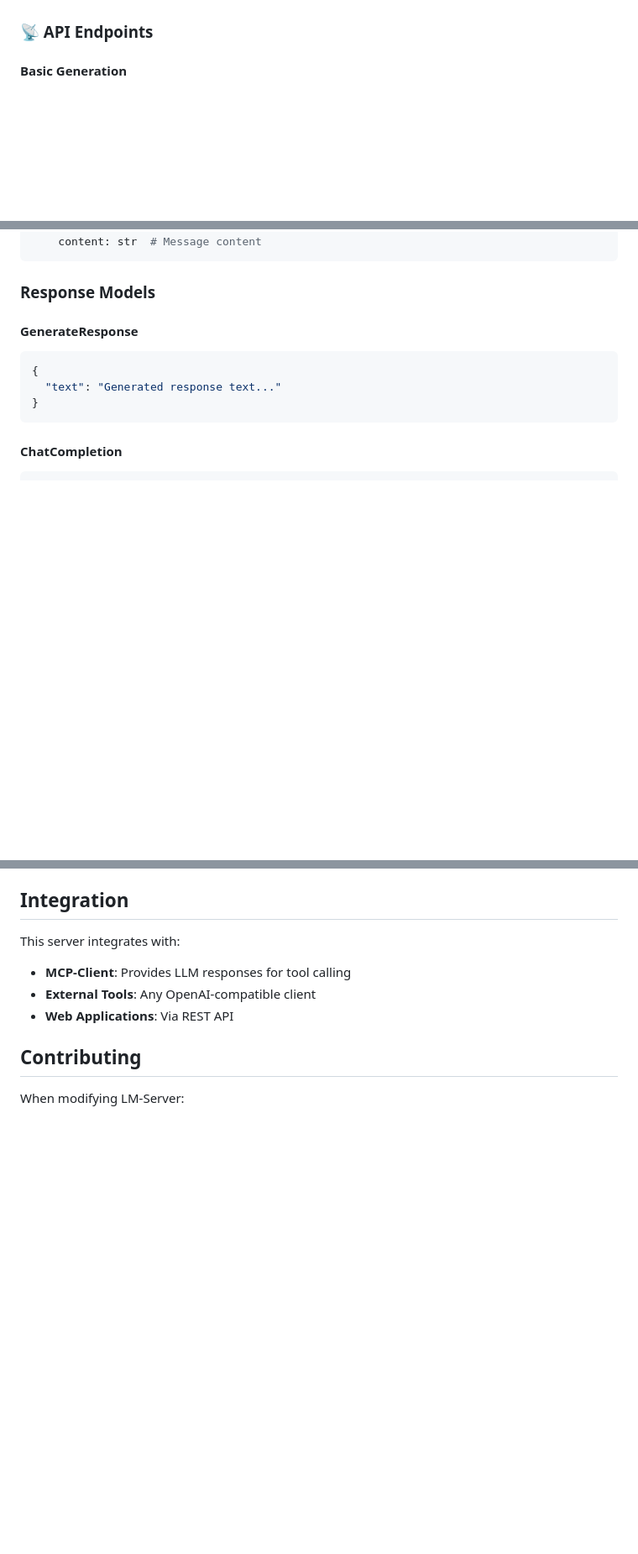
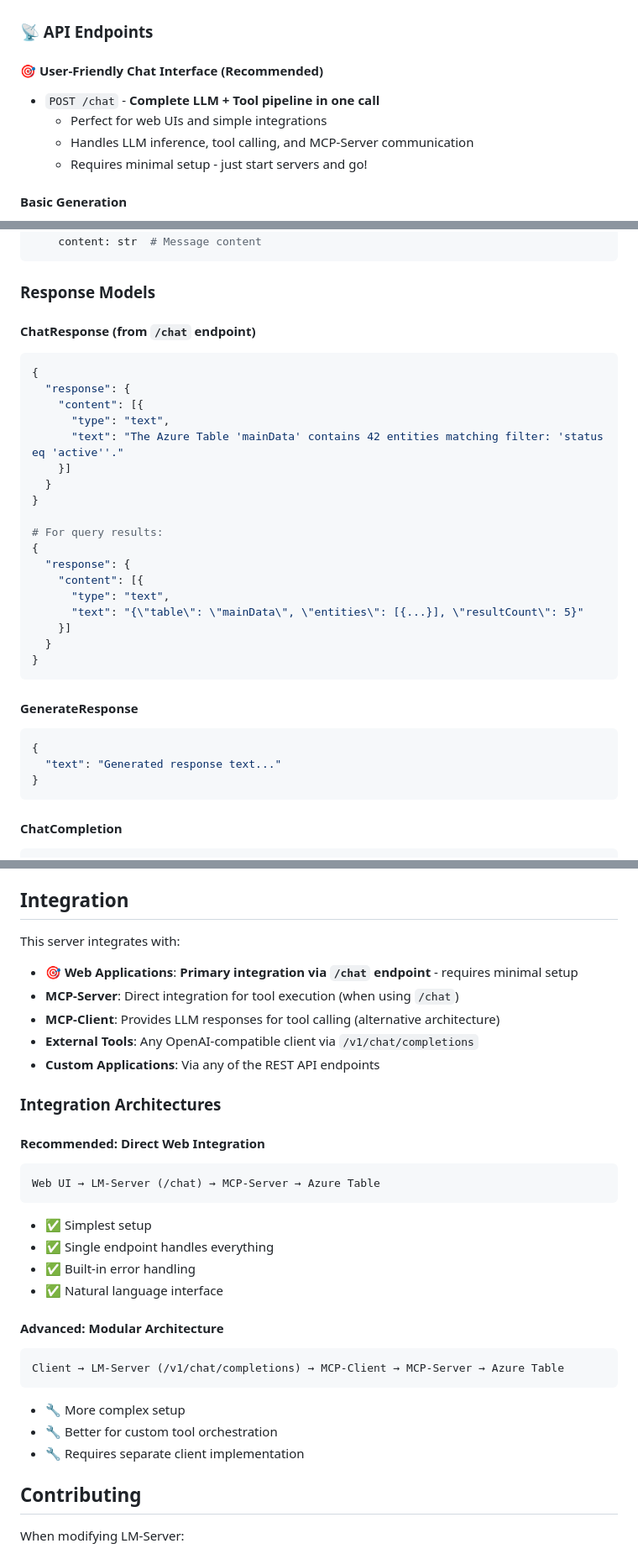
Before and after one commit to YodaheaD/llm-mcp-azure-table-toolkit, a Markdown page: LM-Server/README.md, 3 parts joined by grey strips. Shown: that part at 84% size. GitHub-like rendering; blank space fills up the shorter version.

````diff
--- a/LM-Server/README.md
+++ b/LM-Server/README.md
@@ -15,6 +15,12 @@ LM-Server is a FastAPI-based local language model server that provides OpenAI-co
 - **Context Management**: 2048 token context window
 
 ### 📡 API Endpoints
+
+#### 🎯 **User-Friendly Chat Interface (Recommended)**
+- `POST /chat` - **Complete LLM + Tool pipeline in one call**
+  - Perfect for web UIs and simple integrations
+  - Handles LLM inference, tool calling, and MCP-Server communication
+  - Requires minimal setup - just start servers and go!
 
 #### Basic Generation
 - `POST /generate` - Single completion
@@ -141,6 +202,28 @@ class ChatMessage(BaseModel):
 ```
 
 ### Response Models
+
+#### ChatResponse (from `/chat` endpoint)
+```python
+{
+  "response": {
+    "content": [{
+      "type": "text",
+      "text": "The Azure Table 'mainData' contains 42 entities matching filter: 'status eq 'active''."
+    }]
+  }
+}
+
+# For query results:
+{
+  "response": {
+    "content": [{
+      "type": "text",
+      "text": "{\"table\": \"mainData\", \"entities\": [{...}], \"resultCount\": 5}"
+    }]
+  }
+}
+```
 
 #### GenerateResponse
 ```python
@@ -255,9 +338,30 @@ python run.py
 ## Integration
 
 This server integrates with:
-- **MCP-Client**: Provides LLM responses for tool calling
-- **External Tools**: Any OpenAI-compatible client
-- **Web Applications**: Via REST API
+- **🎯 Web Applications**: **Primary integration via `/chat` endpoint** - requires minimal setup
+- **MCP-Server**: Direct integration for tool execution (when using `/chat`)
+- **MCP-Client**: Provides LLM responses for tool calling (alternative architecture)
+- **External Tools**: Any OpenAI-compatible client via `/v1/chat/completions`
+- **Custom Applications**: Via any of the REST API endpoints
+
+### Integration Architectures
+
+#### **Recommended: Direct Web Integration**
+```
+Web UI → LM-Server (/chat) → MCP-Server → Azure Table
+```
+- ✅ Simplest setup
+- ✅ Single endpoint handles everything
+- ✅ Built-in error handling
+- ✅ Natural language interface
+
+#### **Advanced: Modular Architecture**
+```
+Client → LM-Server (/v1/chat/completions) → MCP-Client → MCP-Server → Azure Table
+```
+- 🔧 More complex setup
+- 🔧 Better for custom tool orchestration
+- 🔧 Requires separate client implementation
 
 ## Contributing
 
````
Also changed, not shown: other parts of LM-Server/README.md (+55 -0 lines), README.md (+41 -5 lines), UI_Screenshot.png (added), 12 other files.
